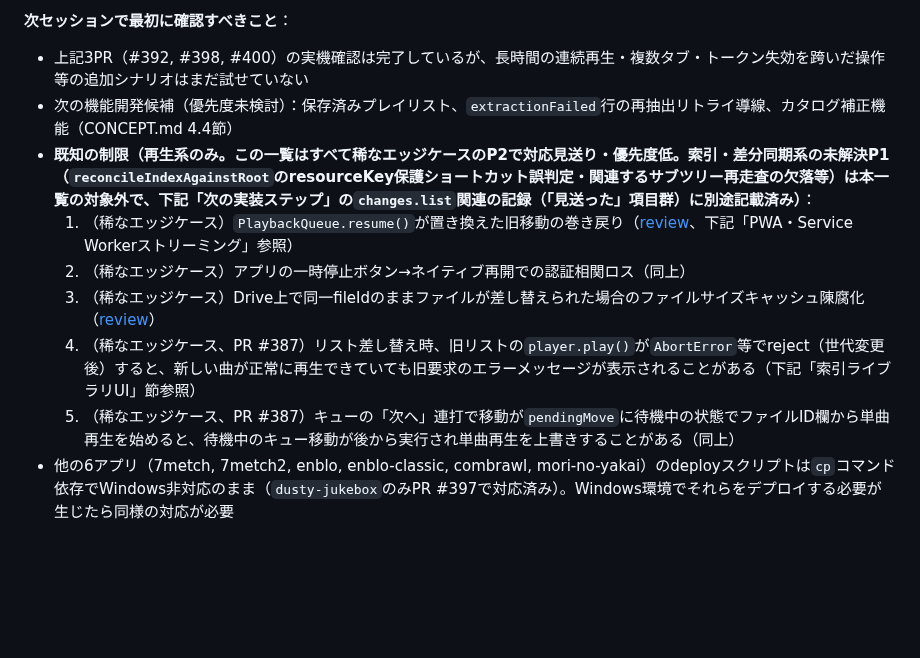
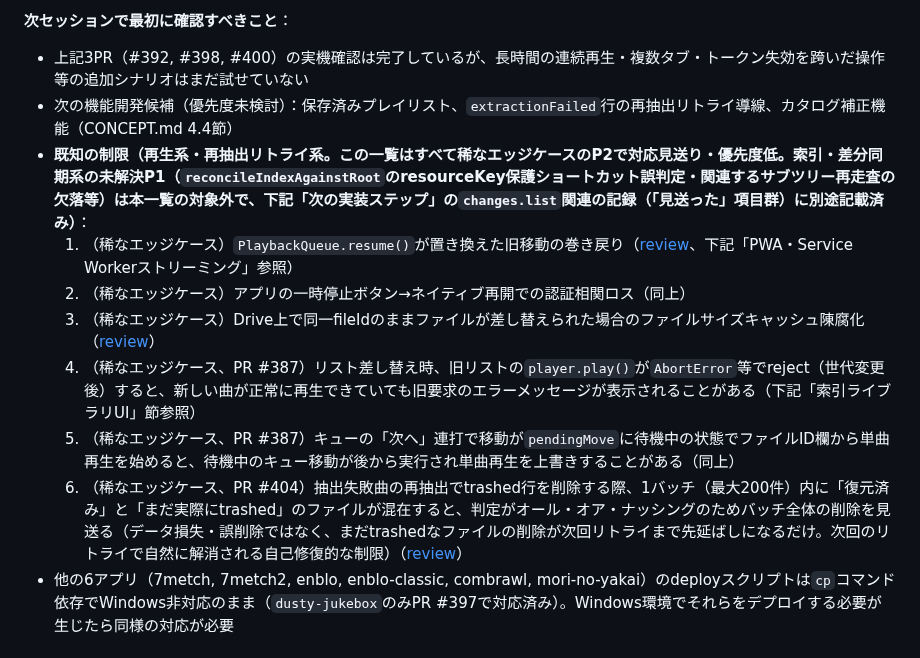
Before and after one commit to kumacha666/apps, a Markdown page: dusty-jukebox/CLAUDE.md, the part around the change. Drawn GitHub-style; blank space fills up the shorter version.

Commit message:
docs(dusty-jukebox): 再抽出trashed削除のバッチ内混在ケースを既知の制限として記録
PR #404ラウンド10のCodexレビュー指摘（trashed削除バッチ内に復元済み/
まだtrashedなファイルが混在する場合、判定がオール・オア・ナッシングで
バッチ全体の削除を見送ってしまう）は、データ損失・誤削除ではなく
削除の先延ばしのみで次回リトライで自然に解消される既知の制限として
CLAUDE.mdに記録する。修正は行わない。

Co-Authored-By: Claude Sonnet 5 <noreply@anthropic.com>
Claude-Session: https://claude.ai/code/session_0154Hyb2H3H4nk3z6rCxg2EX

```diff
--- a/dusty-jukebox/CLAUDE.md
+++ b/dusty-jukebox/CLAUDE.md
@@ -11,12 +11,13 @@
 **次セッションで最初に確認すべきこと**：
 - 上記3PR（#392, #398, #400）の実機確認は完了しているが、長時間の連続再生・複数タブ・トークン失効を跨いだ操作等の追加シナリオはまだ試せていない
 - 次の機能開発候補（優先度未検討）：保存済みプレイリスト、`extractionFailed`行の再抽出リトライ導線、カタログ補正機能（CONCEPT.md 4.4節）
-- **既知の制限（再生系のみ。この一覧はすべて稀なエッジケースのP2で対応見送り・優先度低。索引・差分同期系の未解決P1（`reconcileIndexAgainstRoot`のresourceKey保護ショートカット誤判定・関連するサブツリー再走査の欠落等）は本一覧の対象外で、下記「次の実装ステップ」の`changes.list`関連の記録（「見送った」項目群）に別途記載済み）**：
+- **既知の制限（再生系・再抽出リトライ系。この一覧はすべて稀なエッジケースのP2で対応見送り・優先度低。索引・差分同期系の未解決P1（`reconcileIndexAgainstRoot`のresourceKey保護ショートカット誤判定・関連するサブツリー再走査の欠落等）は本一覧の対象外で、下記「次の実装ステップ」の`changes.list`関連の記録（「見送った」項目群）に別途記載済み）**：
   1. （稀なエッジケース）`PlaybackQueue.resume()`が置き換えた旧移動の巻き戻り（[review](https://github.com/kumacha666/apps/pull/392#discussion_r3895564027)、下記「PWA・Service Workerストリーミング」参照）
   2. （稀なエッジケース）アプリの一時停止ボタン→ネイティブ再開での認証相関ロス（同上）
   3. （稀なエッジケース）Drive上で同一fileIdのままファイルが差し替えられた場合のファイルサイズキャッシュ陳腐化（[review](https://github.com/kumacha666/apps/pull/398#discussion_r3897158136)）
   4. （稀なエッジケース、PR #387）リスト差し替え時、旧リストの`player.play()`が`AbortError`等でreject（世代変更後）すると、新しい曲が正常に再生できていても旧要求のエラーメッセージが表示されることがある（下記「索引ライブラリUI」節参照）
   5. （稀なエッジケース、PR #387）キューの「次へ」連打で移動が`pendingMove`に待機中の状態でファイルID欄から単曲再生を始めると、待機中のキュー移動が後から実行され単曲再生を上書きすることがある（同上）
+  6. （稀なエッジケース、PR #404）抽出失敗曲の再抽出でtrashed行を削除する際、1バッチ（最大200件）内に「復元済み」と「まだ実際にtrashed」のファイルが混在すると、判定がオール・オア・ナッシングのためバッチ全体の削除を見送る（データ損失・誤削除ではなく、まだtrashedなファイルの削除が次回リトライまで先延ばしになるだけ。次回のリトライで自然に解消される自己修復的な制限）（[review](https://github.com/kumacha666/apps/pull/404#discussion_r3916248689)）
 - 他の6アプリ（7metch, 7metch2, enblo, enblo-classic, combrawl, mori-no-yakai）のdeployスクリプトは`cp`コマンド依存でWindows非対応のまま（`dusty-jukebox`のみPR #397で対応済み）。Windows環境でそれらをデプロイする必要が生じたら同様の対応が必要
 
 ## 開発ルール
```
